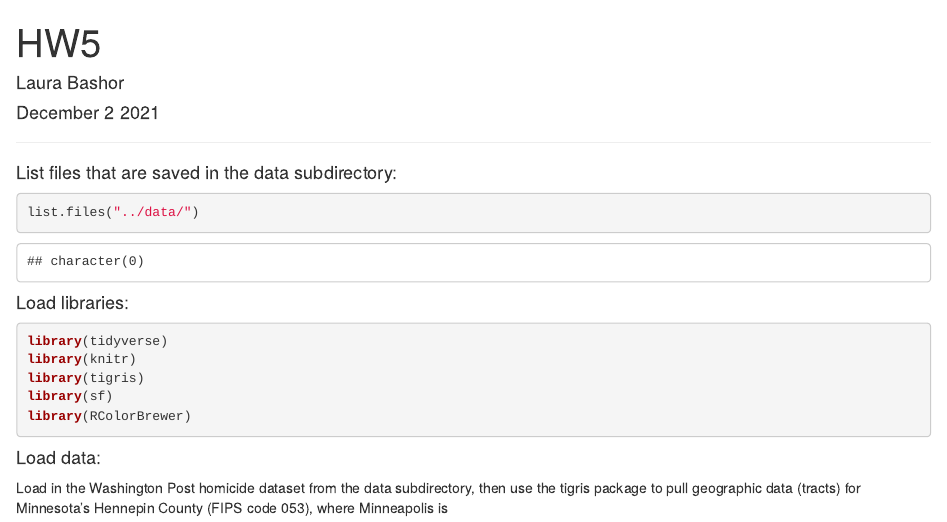
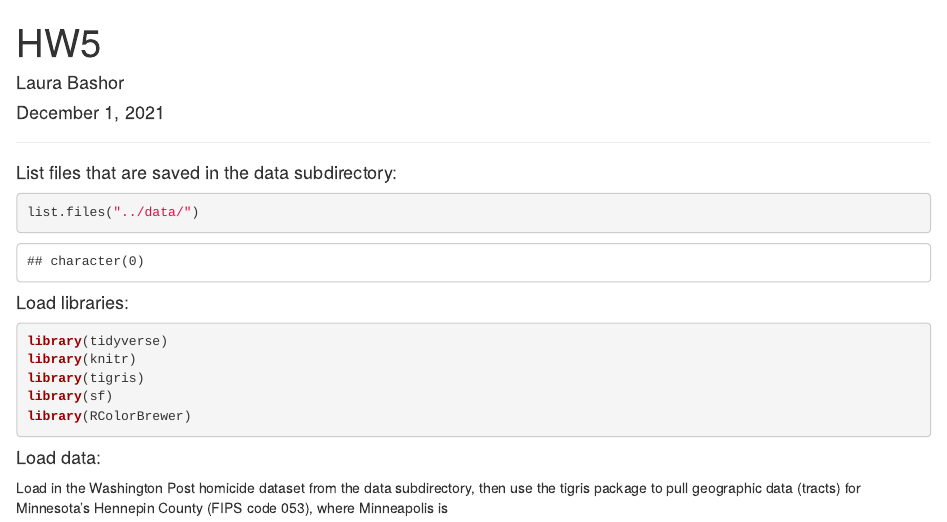
Before and after one commit to laurabashor/ERHS_535_Homework_5, an R Markdown document (writing/HW5.Rmd): the page in a window 1100 px wide, from its top. Rendered offline with R 4.5, knitr and Pandoc, with nearby package versions; some code elsewhere in the file could not run offline.

Commit message:
Realized these data span 2007-2017, and that I had the due date of the HW wrong

```diff
--- a/writing/HW5.Rmd
+++ b/writing/HW5.Rmd
@@ -1,7 +1,7 @@
 ---
 title: "HW5"
 author: "Laura Bashor"
-date: "December 2 2021"
+date: "December 1, 2021"
 output: html_document
 ---
 
```
Also changed, not shown: figures/Minneapolis_homicides.pdf, writing/HW5.Rmd (2 more changed lines).
